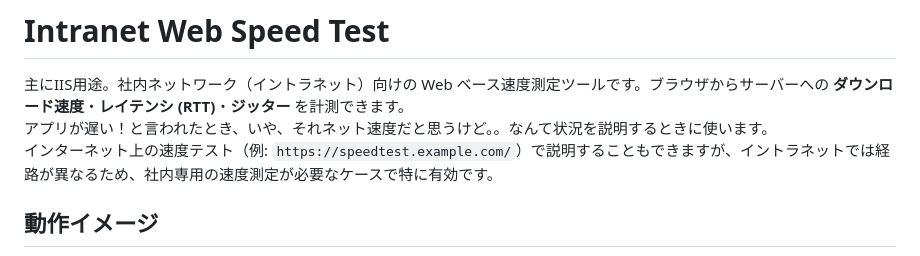
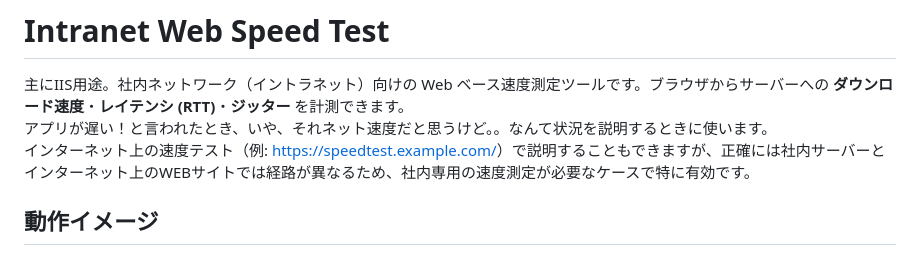
Before and after one commit to takamichikojima/Simple-InfraSiteSeedTest, a Markdown page: README.md, the part around the change. GitHub-like rendering.

Commit message:
Docs: link and improve explanation in README
Updated the link in the README to point to the correct speed test site and clarified the explanation regarding internal network speed measurement.

```diff
--- a/README.md
+++ b/README.md
@@ -2,7 +2,7 @@
 
 主にIIS用途。社内ネットワーク（イントラネット）向けの Web ベース速度測定ツールです。ブラウザからサーバーへの **ダウンロード速度**・**レイテンシ (RTT)**・**ジッター** を計測できます。
 アプリが遅い！と言われたとき、いや、それネット速度だと思うけど。。なんて状況を説明するときに使います。
-インターネット上の速度テスト（例: `https://speedtest.example.com/`）で説明することもできますが、イントラネットでは経路が異なるため、社内専用の速度測定が必要なケースで特に有効です。
+インターネット上の速度テスト（例: [https://speedtest.example.com/](https://speedtest.gate02.ne.jp/)）で説明することもできますが、正確には社内サーバーとインターネット上のWEBサイトでは経路が異なるため、社内専用の速度測定が必要なケースで特に有効です。
 
 ## 動作イメージ
 ![画面イメージ](docs/00_Image.png)
```
